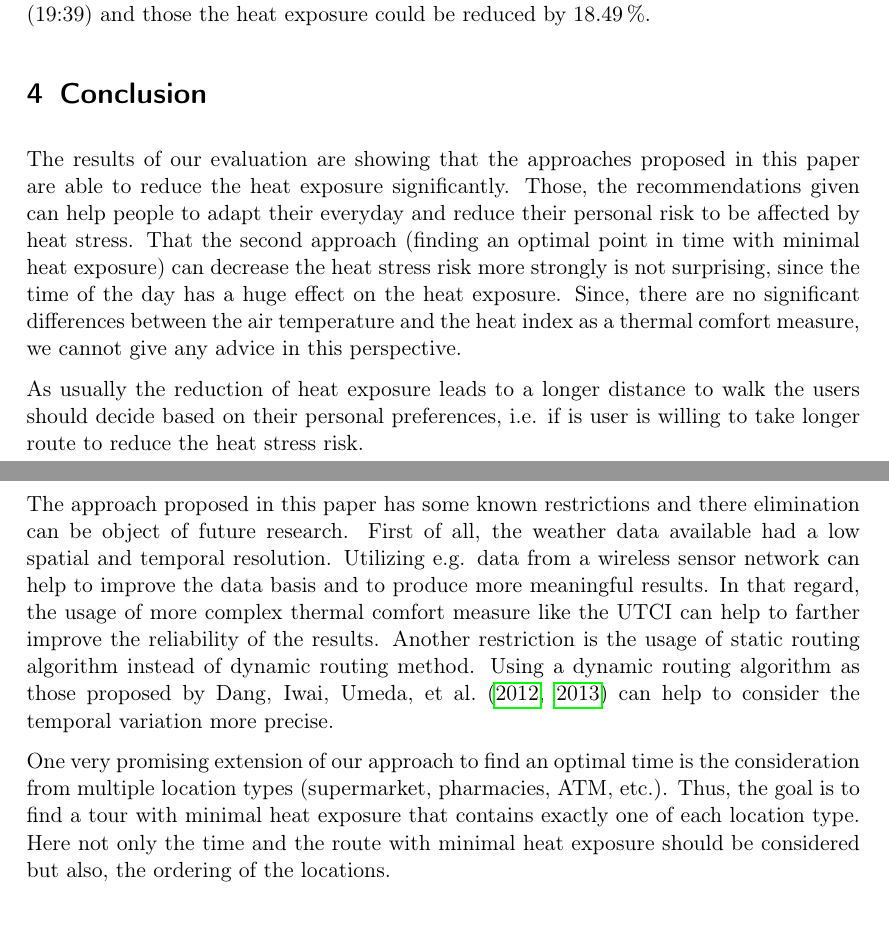
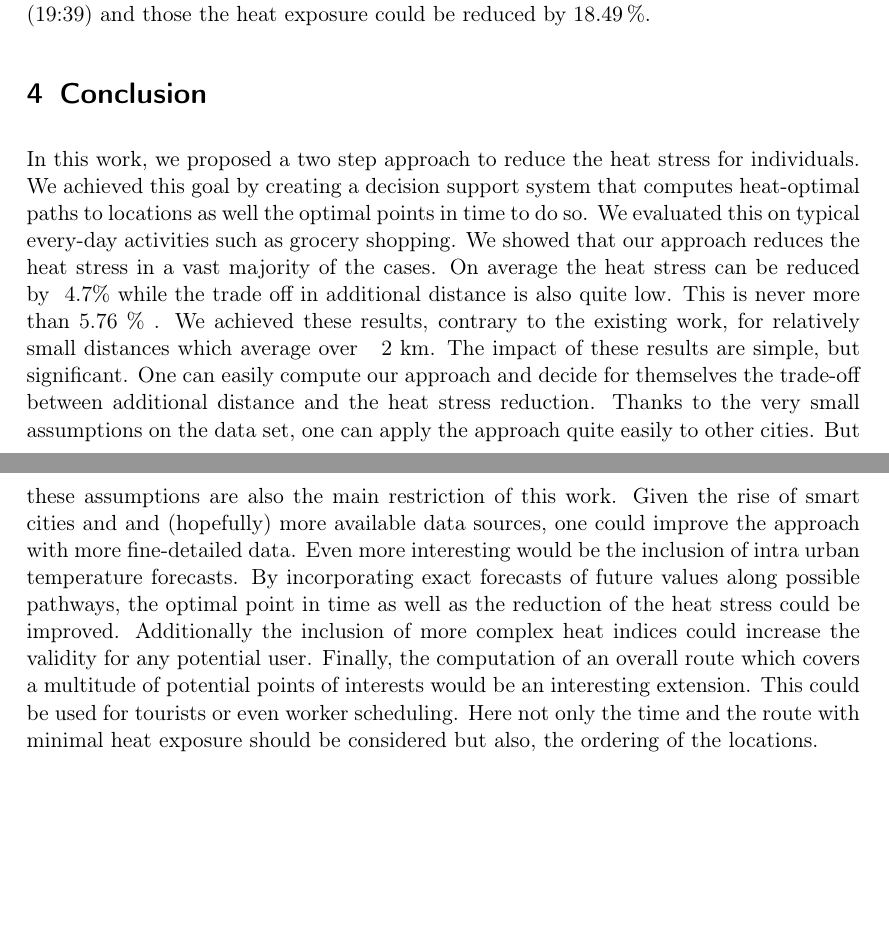
Before and after one commit to joachimrussig/GI_Forum_2017_Paper, a LaTeX paper (paper.tex, which reads conclusion.tex): two parts of pages 12 and 13 of 16, joined at a grey line, cut so that both start at the same text, the shorter picture padded with empty space. Compiled offline with pdfLaTeX.

Commit message:
updated conclusion

```diff
--- a/conclusion.tex
+++ b/conclusion.tex
@@ -3,10 +3,9 @@
 
 \section{Conclusion}
 
-The results of our evaluation are showing that the approaches proposed in this paper are able to reduce the heat exposure significantly. Those, the recommendations given can help people to adapt their everyday and reduce their personal risk to be affected by heat stress. That the second approach (finding an optimal point in time with minimal heat exposure)  can decrease the heat stress risk more strongly is not surprising, since the time of the day has a huge effect on the heat exposure. Since, there are no significant differences between the air temperature and the heat index as a thermal comfort measure, we cannot give any advice in this perspective.
-
-As usually the reduction of heat exposure leads to a longer distance to walk the users should decide based on their personal preferences, i.e. if is user is willing to take longer route to reduce the heat stress risk.
-
-The approach proposed in this paper has some known restrictions and there elimination can be object of future research. First of all, the weather data available had a low spatial and temporal resolution. Utilizing e.g. data from a wireless sensor network can help to improve the data basis and to produce more meaningful results. In that regard, the usage of more complex thermal comfort measure like the UTCI can help to farther improve the reliability of the results. Another restriction is the usage of static routing algorithm instead of dynamic routing method. Using a dynamic routing algorithm as those proposed by \citeauthor{Dang2012} (\citeyear{Dang2012}, \citeyear{Dang2013}) can help to consider the temporal variation more precise.
-
-One very promising extension of our approach to find an optimal time is the consideration from multiple location types (supermarket, pharmacies, ATM, etc.). Thus, the goal is to find a tour with minimal heat exposure that contains exactly one of each location type. Here not only the time and the route with minimal heat exposure should be considered but also, the ordering of the locations.
+In this work, we proposed a two step approach to reduce the heat stress for individuals. We achieved this goal by creating a decision support system that computes heat-optimal paths to locations as well the optimal points in time to do so. We evaluated this on typical every-day activities such as grocery shopping.
+We showed that our approach reduces the heat stress in a vast majority of the cases. On average the heat stress can be reduced by ~4.7\% while the trade off in additional distance is also quite low. This is never more than 5.76 \% . We achieved these results, contrary to the existing work, for relatively small distances which average over ~ 2 km.
+The impact of these results are simple, but significant. One can easily compute our approach and decide for themselves the trade-off between additional distance and the heat stress reduction.
+Thanks to the very small assumptions on the data set, one can apply the approach quite easily to other cities.
+But these assumptions are also the main restriction of this work. Given the rise of smart cities and and (hopefully) more available data sources, one could improve the approach with more fine-detailed data. Even more interesting would be the inclusion of intra urban temperature forecasts. By incorporating exact forecasts of future values along possible pathways, the optimal point in time as well as the reduction of the heat stress could be improved. Additionally the inclusion of more complex heat indices could increase the validity for any potential user.
+Finally, the computation of an overall route which covers a multitude of potential points of interests would be an interesting extension. This could be used for tourists or even worker scheduling. Here not only the time and the route with minimal heat exposure should be considered but also, the ordering of the locations.
```
